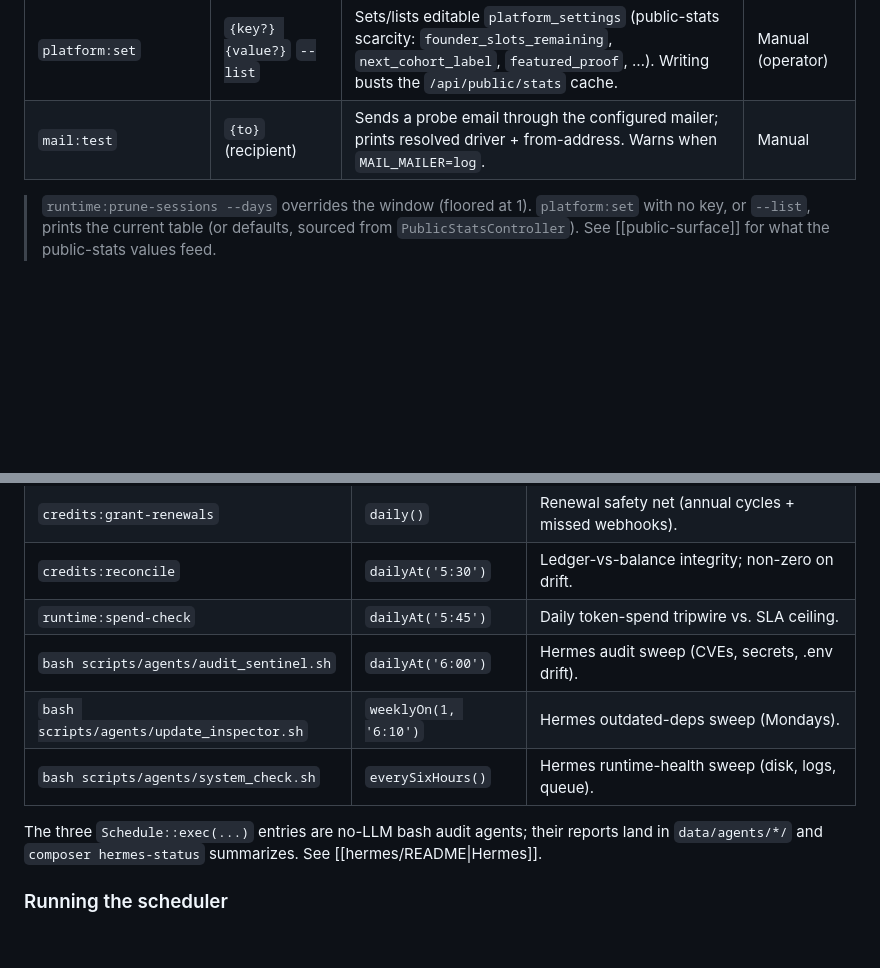
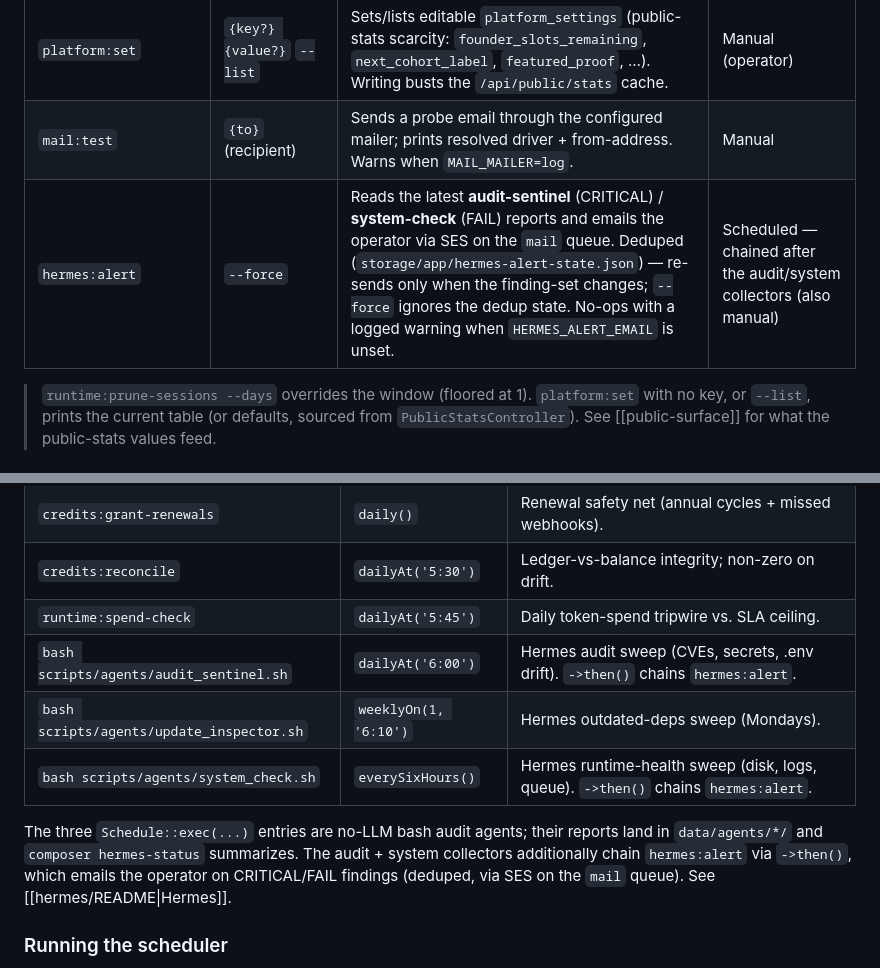
Before and after one commit to Neoptolemospapadiofantous/automation_dashboard, a Markdown page: docs/operations/commands.md, 2 parts joined by grey strips. Drawn GitHub-style; blank space fills up the shorter version.

```diff
--- a/docs/operations/commands.md
+++ b/docs/operations/commands.md
@@ -28,6 +28,7 @@ scheduler's output surfaces failures to ops.
 | `conversations:prune` | `--days=N` (default 365), `--force` | **Opt-in** archival. Dry-run unless `--force`. App keeps all conversations forever by default; run only to reclaim storage. Messages cascade. | Manual |
 | `platform:set` | `{key?} {value?}` `--list` | Sets/lists editable `platform_settings` (public-stats scarcity: `founder_slots_remaining`, `next_cohort_label`, `featured_proof`, …). Writing busts the `/api/public/stats` cache. | Manual (operator) |
 | `mail:test` | `{to}` (recipient) | Sends a probe email through the configured mailer; prints resolved driver + from-address. Warns when `MAIL_MAILER=log`. | Manual |
+| `hermes:alert` | `--force` | Reads the latest **audit-sentinel** (CRITICAL) / **system-check** (FAIL) reports and emails the operator via SES on the `mail` queue. Deduped (`storage/app/hermes-alert-state.json`) — re-sends only when the finding-set changes; `--force` ignores the dedup state. No-ops with a logged warning when `HERMES_ALERT_EMAIL` is unset. | Scheduled — chained after the audit/system collectors (also manual) |
 
 > `runtime:prune-sessions --days` overrides the window (floored at 1).
 > `platform:set` with no key, or `--list`, prints the current table (or
@@ -45,13 +46,15 @@ Defined in [`routes/console.php`](../../routes/console.php) via the
 | `credits:grant-renewals` | `daily()` | Renewal safety net (annual cycles + missed webhooks). |
 | `credits:reconcile` | `dailyAt('5:30')` | Ledger-vs-balance integrity; non-zero on drift. |
 | `runtime:spend-check` | `dailyAt('5:45')` | Daily token-spend tripwire vs. SLA ceiling. |
-| `bash scripts/agents/audit_sentinel.sh` | `dailyAt('6:00')` | Hermes audit sweep (CVEs, secrets, .env drift). |
+| `bash scripts/agents/audit_sentinel.sh` | `dailyAt('6:00')` | Hermes audit sweep (CVEs, secrets, .env drift). `->then()` chains `hermes:alert`. |
 | `bash scripts/agents/update_inspector.sh` | `weeklyOn(1, '6:10')` | Hermes outdated-deps sweep (Mondays). |
-| `bash scripts/agents/system_check.sh` | `everySixHours()` | Hermes runtime-health sweep (disk, logs, queue). |
+| `bash scripts/agents/system_check.sh` | `everySixHours()` | Hermes runtime-health sweep (disk, logs, queue). `->then()` chains `hermes:alert`. |
 
 The three `Schedule::exec(...)` entries are no-LLM bash audit agents;
 their reports land in `data/agents/*/` and `composer hermes-status`
-summarizes. See [[hermes/README|Hermes]].
+summarizes. The audit + system collectors additionally chain
+`hermes:alert` via `->then()`, which emails the operator on CRITICAL/FAIL
+findings (deduped, via SES on the `mail` queue). See [[hermes/README|Hermes]].
 
 ### Running the scheduler
 
```
Also changed, not shown: docs/hermes/README.md (+37 -1 lines).
